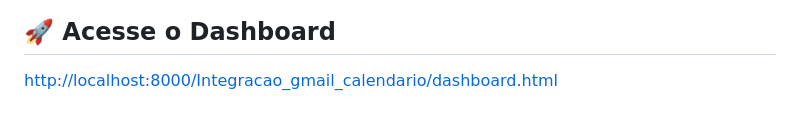
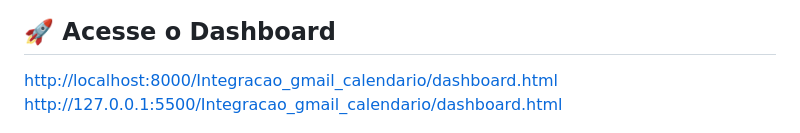
Before and after one commit to ingridcos/Sprint_IA_Programaria, a Markdown page: README.md, the part around the change. Drawn GitHub-style.

```diff
--- a/README.md
+++ b/README.md
@@ -42,6 +42,7 @@ Utilizamos a plataforma **Antigravity** como agente de desenvolvimento integrado
 
 ## 🚀 Acesse o Dashboard
   [http://localhost:8000/Integracao_gmail_calendario/dashboard.html](http://localhost:8000/Integracao_gmail_calendario/dashboard.html)
+  [http://127.0.0.1:5500/Integracao_gmail_calendario/dashboard.html](http://127.0.0.1:5500/Integracao_gmail_calendario/dashboard.html)
 
   ![Dashboard](Integracao_gmail_calendario/image_dashboard.png)
 
```
